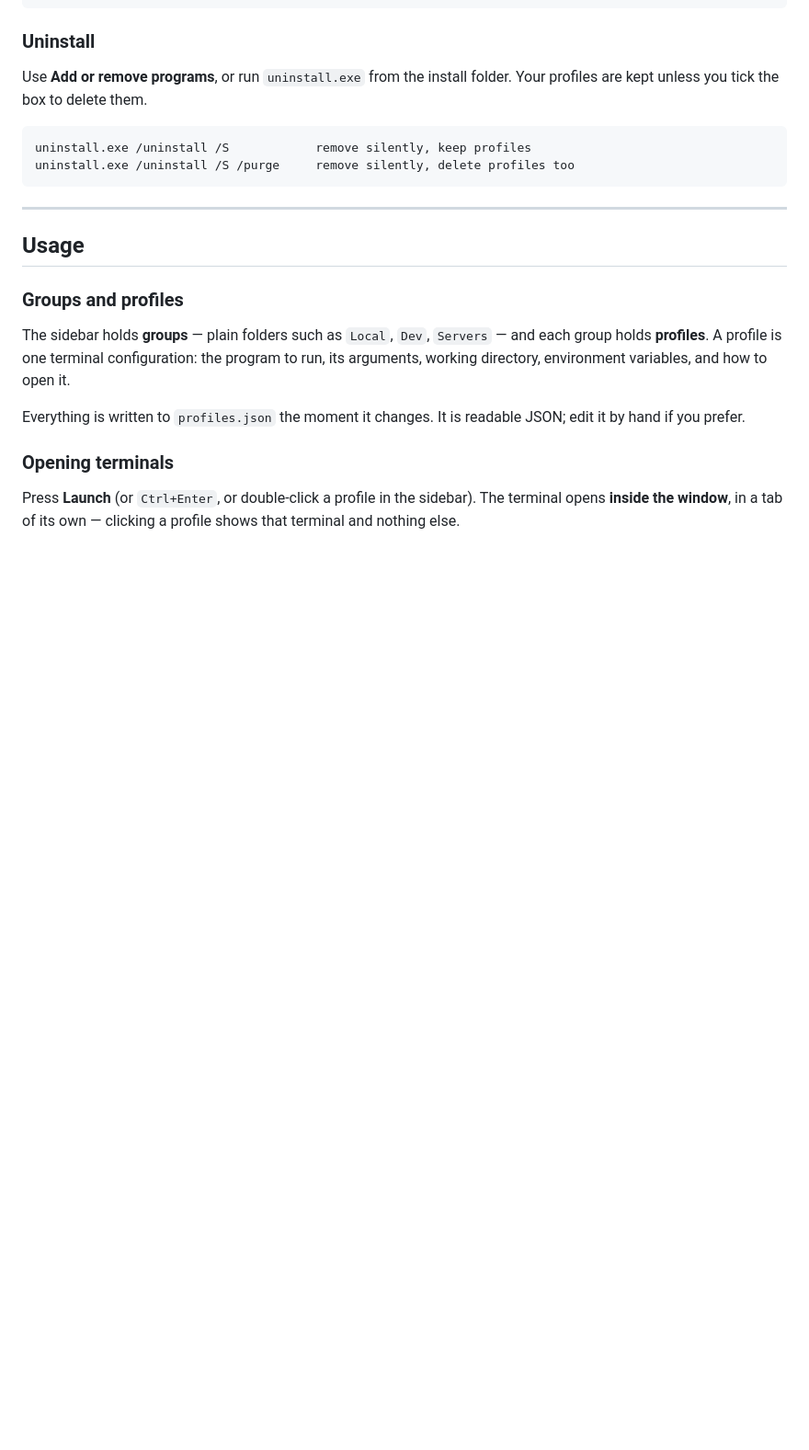
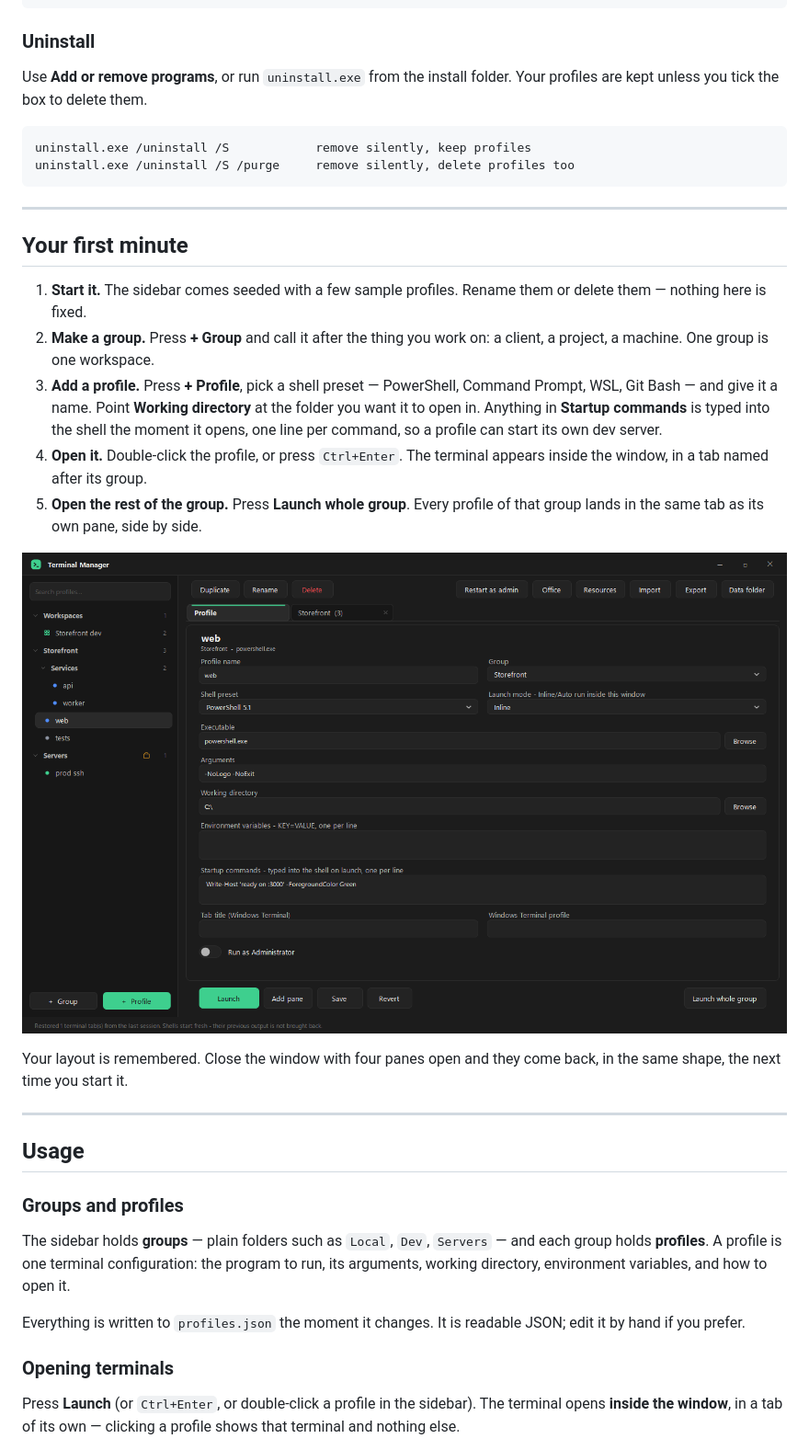
Before and after one commit to alenovan/terminal-manager, a Markdown page: README.md, the part around one of its changes. Shown at 92% size. Rendered like a GitHub page; pictures changed too: docs/img/editor.png (added); blank space fills up the shorter version.

````diff
--- a/README.md
+++ b/README.md
@@ -71,6 +61,28 @@ kept unless you tick the box to delete them.
 uninstall.exe /uninstall /S            remove silently, keep profiles
 uninstall.exe /uninstall /S /purge     remove silently, delete profiles too
 ```
+
+---
+
+## Your first minute
+
+1. **Start it.** The sidebar comes seeded with a few sample profiles. Rename them or delete them —
+   nothing here is fixed.
+2. **Make a group.** Press **+ Group** and call it after the thing you work on: a client, a project,
+   a machine. One group is one workspace.
+3. **Add a profile.** Press **+ Profile**, pick a shell preset — PowerShell, Command Prompt, WSL,
+   Git Bash — and give it a name. Point **Working directory** at the folder you want it to open in.
+   Anything in **Startup commands** is typed into the shell the moment it opens, one line per
+   command, so a profile can start its own dev server.
+4. **Open it.** Double-click the profile, or press `Ctrl+Enter`. The terminal appears inside the
+   window, in a tab named after its group.
+5. **Open the rest of the group.** Press **Launch whole group**. Every profile of that group lands
+   in the same tab as its own pane, side by side.
+
+![The profile editor, with shell preset, working directory and startup commands](docs/img/editor.png)
+
+Your layout is remembered. Close the window with four panes open and they come back, in the same
+shape, the next time you start it.
 
 ---
 
````
Also changed, not shown: other parts of README.md (+5 -26 lines), README.id.md (+27 -26 lines), docs/img/main.png (added), docs/img/office.png (added), docs/img/resources.png (added), 2 other files.
